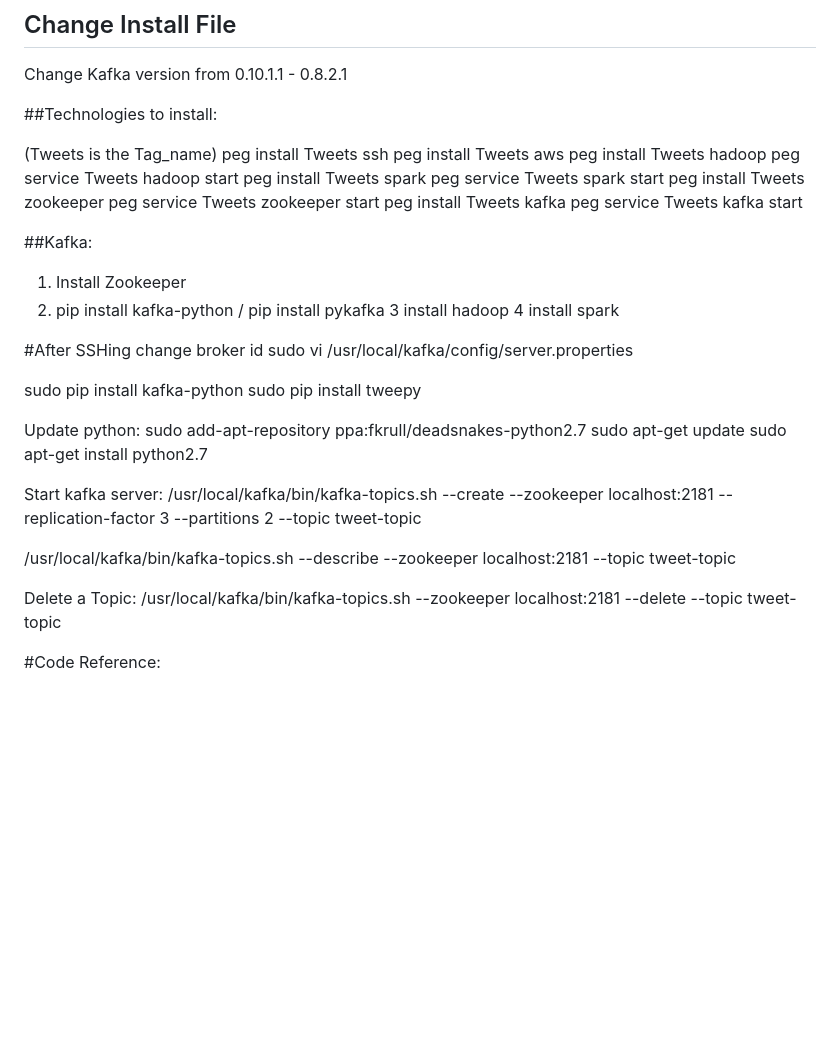
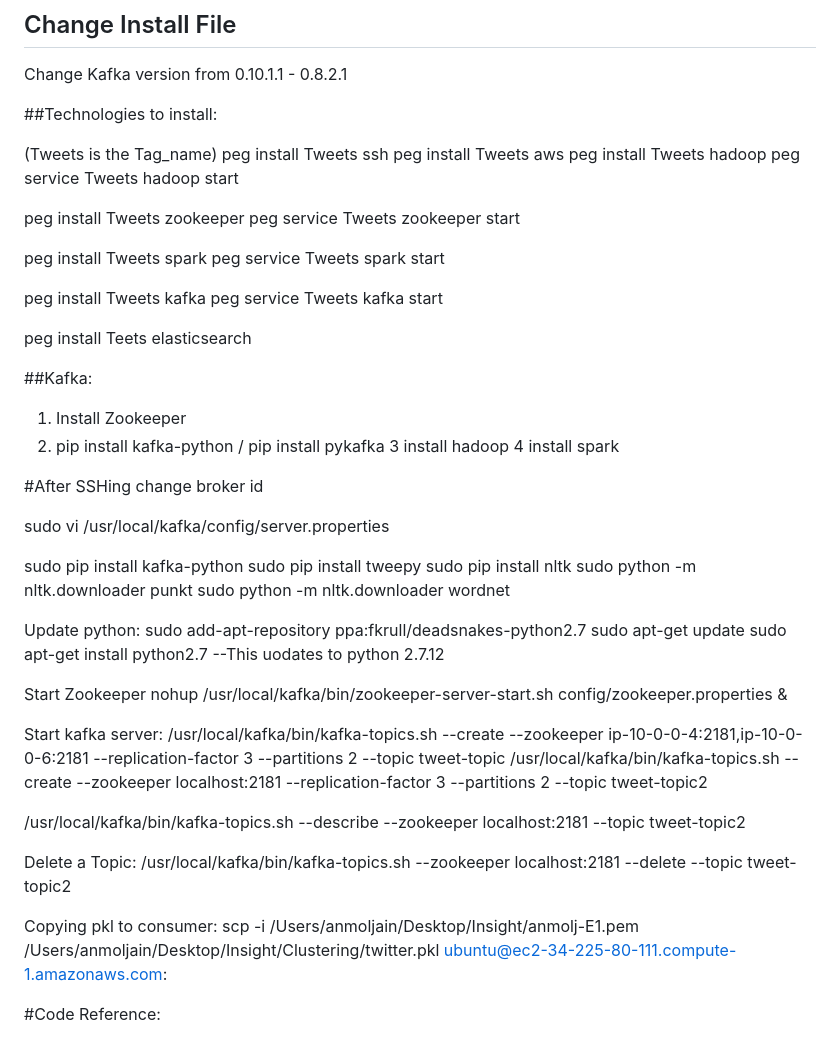
Before and after one commit to anmolaj/InsightDataEngineering, a Markdown page: README.md, the part around the change. Rendered like a GitHub page; blank space fills up the shorter version.

```diff
--- a/README.md
+++ b/README.md
@@ -14,12 +14,17 @@ peg install Tweets ssh
 peg install Tweets aws
 peg install Tweets hadoop
 peg service Tweets hadoop start
+
+peg install Tweets zookeeper
+peg service Tweets zookeeper start
+
 peg install Tweets spark
 peg service Tweets spark start
-peg install Tweets zookeeper
-peg service Tweets zookeeper start
+
 peg install Tweets kafka
 peg service Tweets kafka start
+
+peg install Teets elasticsearch
 
 ##Kafka:
 
@@ -32,23 +37,34 @@ peg service Tweets kafka start
 
 #After SSHing
 change broker id
+
 sudo vi /usr/local/kafka/config/server.properties
 
 sudo pip install kafka-python
 sudo pip install tweepy
+sudo pip install nltk
+sudo python -m nltk.downloader punkt
+sudo python -m nltk.downloader wordnet
 
 Update python:
 sudo add-apt-repository ppa:fkrull/deadsnakes-python2.7
 sudo apt-get update
-sudo apt-get install python2.7
+sudo apt-get install python2.7   --This uodates to python 2.7.12
+
+Start Zookeeper
+nohup /usr/local/kafka/bin/zookeeper-server-start.sh config/zookeeper.properties &
 
 Start kafka server:
-/usr/local/kafka/bin/kafka-topics.sh --create --zookeeper localhost:2181 --replication-factor 3 --partitions 2 --topic tweet-topic
+/usr/local/kafka/bin/kafka-topics.sh --create --zookeeper ip-10-0-0-4:2181,ip-10-0-0-6:2181 --replication-factor 3 --partitions 2 --topic tweet-topic
+/usr/local/kafka/bin/kafka-topics.sh --create --zookeeper localhost:2181 --replication-factor 3 --partitions 2 --topic tweet-topic2
 
-/usr/local/kafka/bin/kafka-topics.sh --describe --zookeeper localhost:2181 --topic tweet-topic
+/usr/local/kafka/bin/kafka-topics.sh --describe --zookeeper localhost:2181 --topic tweet-topic2
 
 Delete a Topic:
-/usr/local/kafka/bin/kafka-topics.sh --zookeeper localhost:2181 --delete --topic tweet-topic
+/usr/local/kafka/bin/kafka-topics.sh --zookeeper localhost:2181 --delete --topic tweet-topic2
+
+Copying pkl to consumer:
+ scp -i /Users/anmoljain/Desktop/Insight/anmolj-E1.pem /Users/anmoljain/Desktop/Insight/Clustering/twitter.pkl ubuntu@ec2-34-225-80-111.compute-1.amazonaws.com:
 
 #Code Reference:
 1. http://kafka-python.readthedocs.io/en/master/usage.html
```
Also changed, not shown: Anmol.jpg (added), 4 other files.
